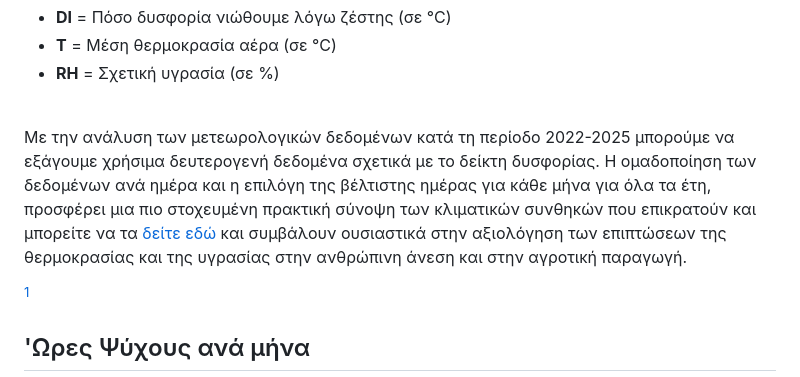
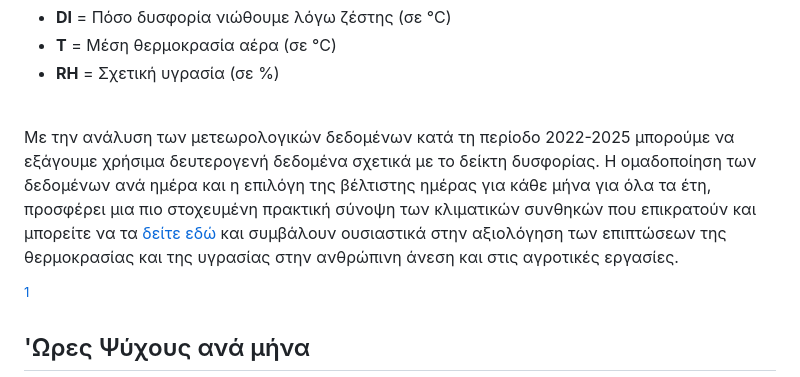
Before and after one commit to mromg333/meteo, a Markdown page: README.md, the part around the change. Drawn GitHub-style.

```diff
--- a/README.md
+++ b/README.md
@@ -53,7 +53,7 @@ $$
 - **T** = Mέση θερμοκρασία αέρα (σε °C)
 - **RH** = Σχετική υγρασία (σε %)
 
- <br>Με την ανάλυση των μετεωρολογικών δεδομένων κατά τη περίοδο 2022-2025 μπορούμε να εξάγουμε χρήσιμα δευτερογενή δεδομένα σχετικά με το δείκτη δυσφορίας. Η ομαδοποίηση των δεδομένων ανά ημέρα και η επιλόγη της βέλτιστης ημέρας για κάθε μήνα για όλα τα έτη, προσφέρει μια πιο στοχευμένη πρακτική σύνοψη των κλιματικών συνθηκών που επικρατούν και μπορείτε να τα [δείτε εδώ](/meteo/Link) και συμβάλουν ουσιαστικά στην αξιολόγηση των επιπτώσεων της θερμοκρασίας και της υγρασίας στην ανθρώπινη άνεση και στην αγροτική παραγωγή.
+ <br>Με την ανάλυση των μετεωρολογικών δεδομένων κατά τη περίοδο 2022-2025 μπορούμε να εξάγουμε χρήσιμα δευτερογενή δεδομένα σχετικά με το δείκτη δυσφορίας. Η ομαδοποίηση των δεδομένων ανά ημέρα και η επιλόγη της βέλτιστης ημέρας για κάθε μήνα για όλα τα έτη, προσφέρει μια πιο στοχευμένη πρακτική σύνοψη των κλιματικών συνθηκών που επικρατούν και μπορείτε να τα [δείτε εδώ](/meteo/Link) και συμβάλουν ουσιαστικά στην αξιολόγηση των επιπτώσεων της θερμοκρασίας και της υγρασίας στην ανθρώπινη άνεση και στις αγροτικές εργασίες.
 
 
 [^7]
```
